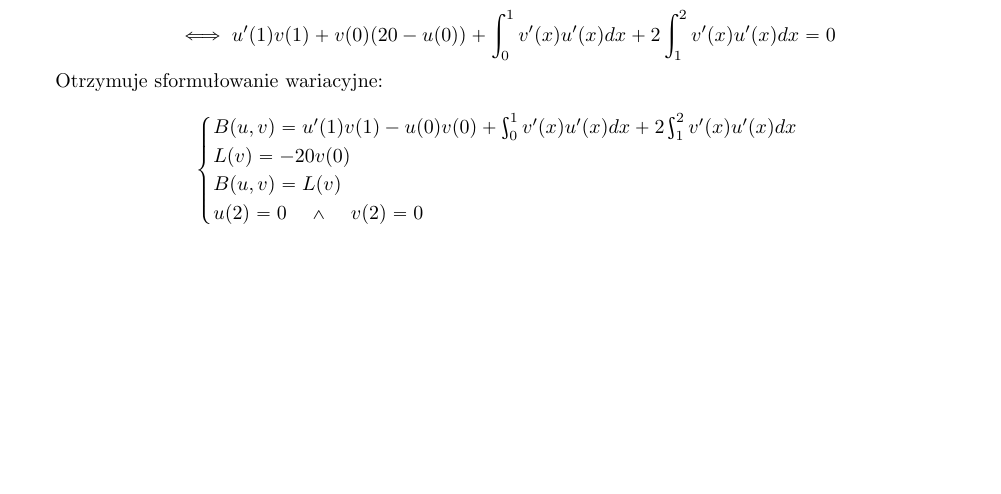
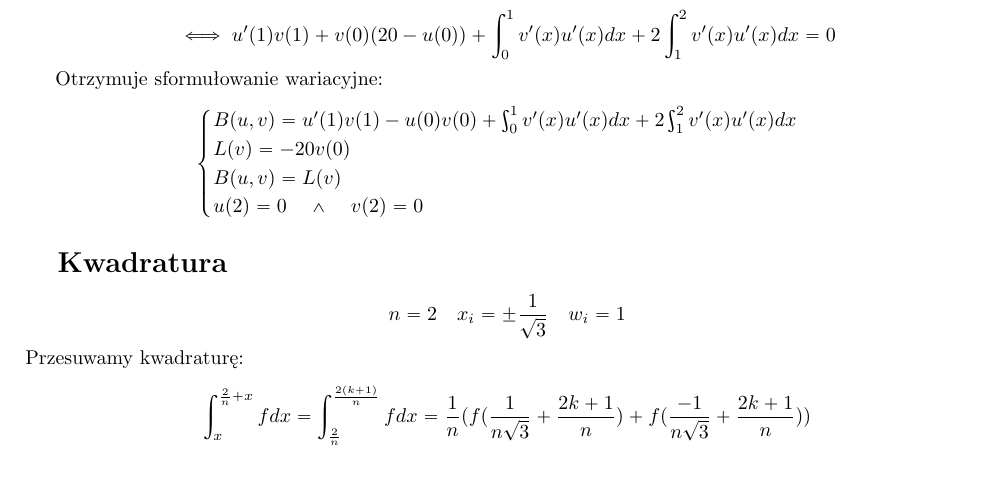
Before and after one commit to maciektr/finiteElementMethod, a LaTeX document (tex/main.tex): part of the page, cut so that both start at the same text. Compiled offline with pdfLaTeX.

Commit message:
Updates from Overleaf

```diff
--- a/tex/main.tex
+++ b/tex/main.tex
@@ -51,7 +51,10 @@ top=20mm
         B(u,v) = L(v)\\
         u(2)=0\quad\land\quad v(2)=0
         \end{cases}$$
-
+    \section{Kwadratura}
+        $$n=2\quad x_i=\pm\frac{1}{\sqrt{3}}\quad w_i=1$$
+        Przesuwamy kwadraturę:
+        $$\int_x^{\frac{2}{n}+x}fdx=\int_{\frac{2}{n}}^{\frac{2(k+1)}{n}}fdx=\frac{1}{n}(f(\frac{1}{n\sqrt{3}}+\frac{2k+1}{n})+f(\frac{-1}{n\sqrt{3}}+\frac{2k+1}{n}))$$
 
 
 
```
Lines whose indentation alone changed are shown as unchanged.
